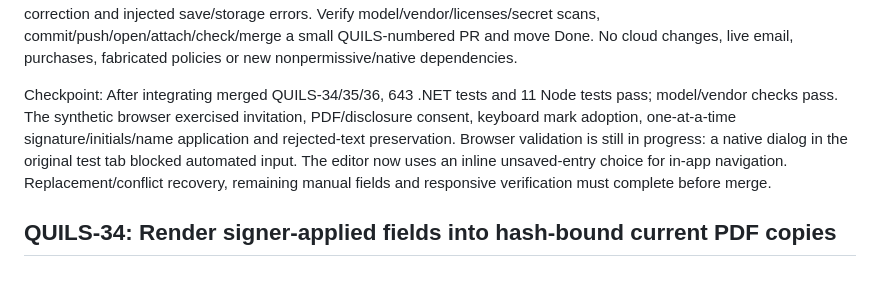
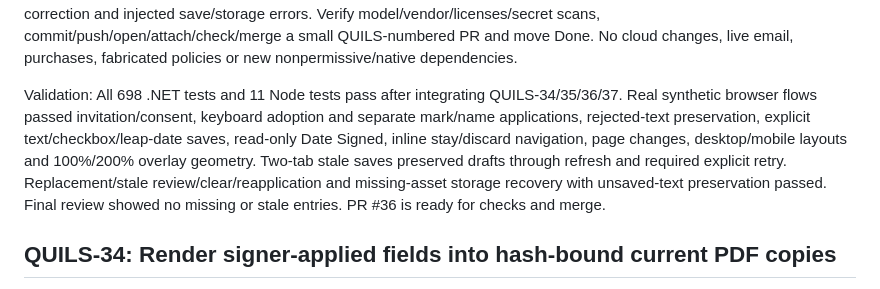
Before and after one commit to henrique-meyer/quillsign, a Markdown page: docs/plan.md, the part around the change. Rendered like a GitHub page.

Commit message:
QUILS-33 complete field UI browser validation

```diff
--- a/docs/plan.md
+++ b/docs/plan.md
@@ -389,7 +389,7 @@ Use isolated signer authorization, antiforgery-protected mutations, bounded per-
 
 Test scoped/CSRF handlers, exact verified PDF/mark responses, ownership/current context, stale revision/adoption, manual/server-derived values, explicit apply/clear, read-only review, required/stale reporting, unsaved/error handling and no GET mutation. Exercise real desktop/mobile and keyboard-only flows from synthetic invitation/consent/adoption through multiple deliberate field actions, replacement/reapplication, text/checkbox/date values, zoom/page navigation, review correction and injected save/storage errors. Verify model/vendor/licenses/secret scans, commit/push/open/attach/check/merge a small QUILS-numbered PR and move Done. No cloud changes, live email, purchases, fabricated policies or new nonpermissive/native dependencies.
 
-Checkpoint: After integrating merged QUILS-34/35/36, 643 .NET tests and 11 Node tests pass; model/vendor checks pass. The synthetic browser exercised invitation, PDF/disclosure consent, keyboard mark adoption, one-at-a-time signature/initials/name application and rejected-text preservation. Browser validation is still in progress: a native dialog in the original test tab blocked automated input. The editor now uses an inline unsaved-entry choice for in-app navigation. Replacement/conflict recovery, remaining manual fields and responsive verification must complete before merge.
+Validation: All 698 .NET tests and 11 Node tests pass after integrating QUILS-34/35/36/37. Real synthetic browser flows passed invitation/consent, keyboard adoption and separate mark/name applications, rejected-text preservation, explicit text/checkbox/leap-date saves, read-only Date Signed, inline stay/discard navigation, page changes, desktop/mobile layouts and 100%/200% overlay geometry. Two-tab stale saves preserved drafts through refresh and required explicit retry. Replacement/stale review/clear/reapplication and missing-asset storage recovery with unsaved-text preservation passed. Final review showed no missing or stale entries. PR #36 is ready for checks and merge.
 
 ## QUILS-34: Render signer-applied fields into hash-bound current PDF copies
 
```
